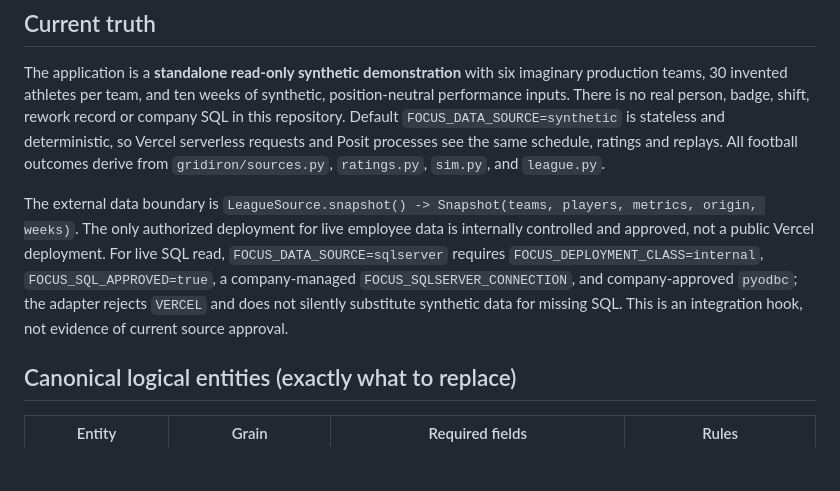
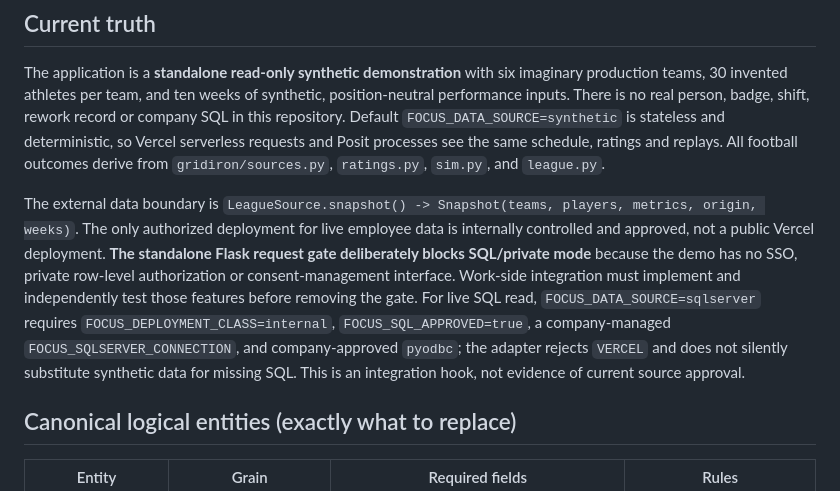
Before and after one commit to JaredVogler2/FOCUS_GRIDIRON, a Markdown page: docs/DATA_CONTRACT.md, the part around the change. Drawn GitHub-style; blank space fills up the shorter version.

Commit message:
fix: fail closed for private employee data and avoid hardcoded team counts

```diff
--- a/docs/DATA_CONTRACT.md
+++ b/docs/DATA_CONTRACT.md
@@ -3,7 +3,7 @@
 ## Current truth
 The application is a **standalone read-only synthetic demonstration** with six imaginary production teams, 30 invented athletes per team, and ten weeks of synthetic, position-neutral performance inputs. There is no real person, badge, shift, rework record or company SQL in this repository. Default `FOCUS_DATA_SOURCE=synthetic` is stateless and deterministic, so Vercel serverless requests and Posit processes see the same schedule, ratings and replays. All football outcomes derive from `gridiron/sources.py`, `ratings.py`, `sim.py`, and `league.py`.
 
-The external data boundary is `LeagueSource.snapshot() -> Snapshot(teams, players, metrics, origin, weeks)`. The only authorized deployment for live employee data is internally controlled and approved, not a public Vercel deployment. For live SQL read, `FOCUS_DATA_SOURCE=sqlserver` requires `FOCUS_DEPLOYMENT_CLASS=internal`, `FOCUS_SQL_APPROVED=true`, a company-managed `FOCUS_SQLSERVER_CONNECTION`, and company-approved `pyodbc`; the adapter rejects `VERCEL` and does not silently substitute synthetic data for missing SQL. This is an integration hook, not evidence of current source approval.
+The external data boundary is `LeagueSource.snapshot() -> Snapshot(teams, players, metrics, origin, weeks)`. The only authorized deployment for live employee data is internally controlled and approved, not a public Vercel deployment. **The standalone Flask request gate deliberately blocks SQL/private mode** because the demo has no SSO, private row-level authorization or consent-management interface. Work-side integration must implement and independently test those features before removing the gate. For live SQL read, `FOCUS_DATA_SOURCE=sqlserver` requires `FOCUS_DEPLOYMENT_CLASS=internal`, `FOCUS_SQL_APPROVED=true`, a company-managed `FOCUS_SQLSERVER_CONNECTION`, and company-approved `pyodbc`; the adapter rejects `VERCEL` and does not silently substitute synthetic data for missing SQL. This is an integration hook, not evidence of current source approval.
 
 ## Canonical logical entities (exactly what to replace)
 
```
